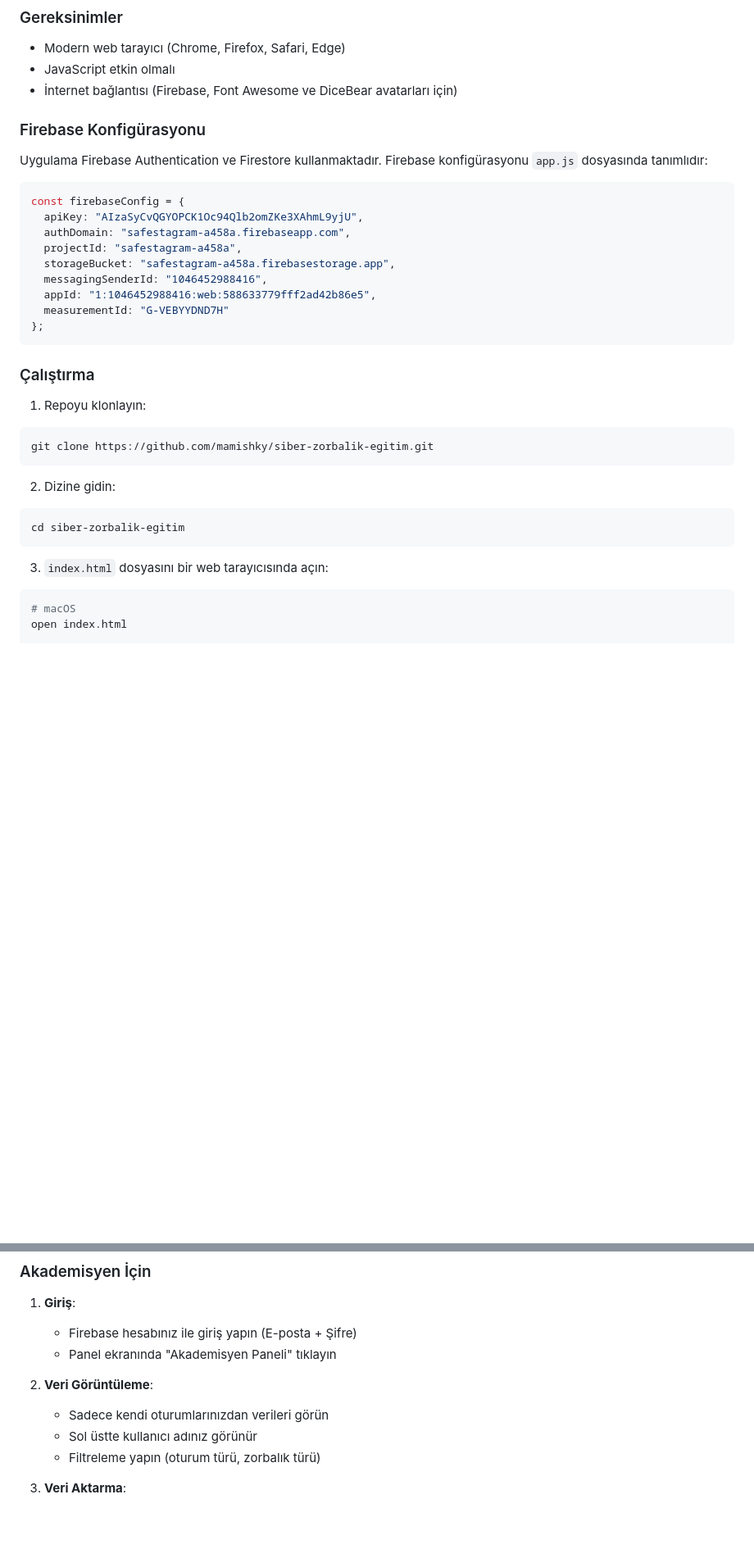
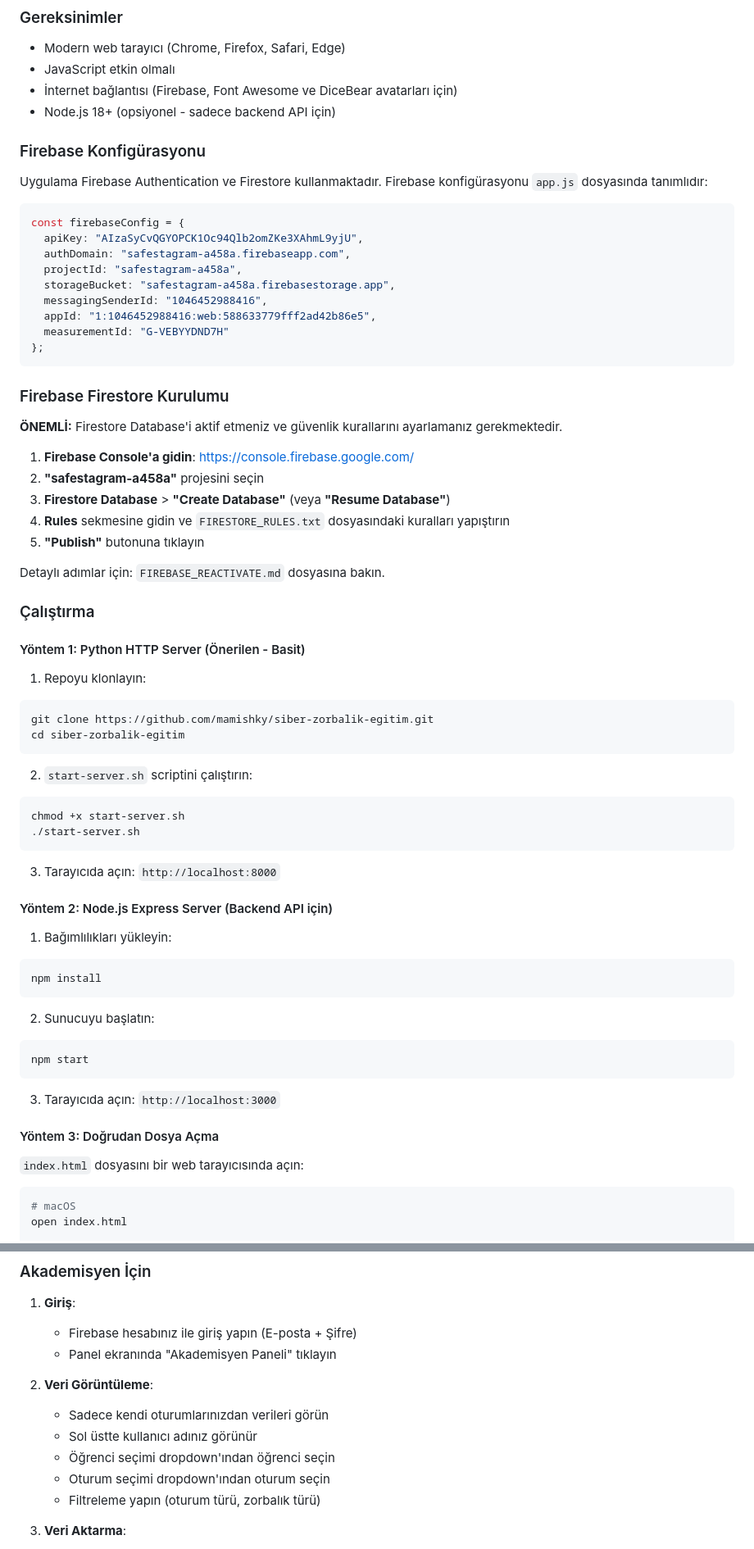
Before and after one commit to mamishky/siber-zorbalik-egitim, a Markdown page: README.md, 2 parts joined by grey strips. Shown at 82% size. Drawn GitHub-style; blank space fills up the shorter version.

````diff
--- a/README.md
+++ b/README.md
@@ -136,6 +133,7 @@ Her oturum sonunda gösterilen bilgiler:
 - Modern web tarayıcı (Chrome, Firefox, Safari, Edge)
 - JavaScript etkin olmalı
 - İnternet bağlantısı (Firebase, Font Awesome ve DiceBear avatarları için)
+- Node.js 18+ (opsiyonel - sadece backend API için)
 
 ### Firebase Konfigürasyonu
 
@@ -153,19 +151,53 @@ const firebaseConfig = {
 };
 ```
 
+### Firebase Firestore Kurulumu
+
+**ÖNEMLİ:** Firestore Database'i aktif etmeniz ve güvenlik kurallarını ayarlamanız gerekmektedir.
+
+1. **Firebase Console'a gidin**: https://console.firebase.google.com/
+2. **"safestagram-a458a"** projesini seçin
+3. **Firestore Database** > **"Create Database"** (veya **"Resume Database"**)
+4. **Rules** sekmesine gidin ve `FIRESTORE_RULES.txt` dosyasındaki kuralları yapıştırın
+5. **"Publish"** butonuna tıklayın
+
+Detaylı adımlar için: `FIREBASE_REACTIVATE.md` dosyasına bakın.
+
 ### Çalıştırma
+
+#### Yöntem 1: Python HTTP Server (Önerilen - Basit)
 
 1. Repoyu klonlayın:
 ```bash
 git clone https://github.com/mamishky/siber-zorbalik-egitim.git
-```
-
-2. Dizine gidin:
-```bash
 cd siber-zorbalik-egitim
 ```
 
-3. `index.html` dosyasını bir web tarayıcısında açın:
+2. `start-server.sh` scriptini çalıştırın:
+```bash
+chmod +x start-server.sh
+./start-server.sh
+```
+
+3. Tarayıcıda açın: `http://localhost:8000`
+
+#### Yöntem 2: Node.js Express Server (Backend API için)
+
+1. Bağımlılıkları yükleyin:
+```bash
+npm install
+```
+
+2. Sunucuyu başlatın:
+```bash
+npm start
+```
+
+3. Tarayıcıda açın: `http://localhost:3000`
+
+#### Yöntem 3: Doğrudan Dosya Açma
+
+`index.html` dosyasını bir web tarayıcısında açın:
 ```bash
 # macOS
 open index.html
@@ -257,6 +305,8 @@ siber-zorbalik-egitim/
 2. **Veri Görüntüleme**:
    - Sadece kendi oturumlarınızdan verileri görün
    - Sol üstte kullanıcı adınız görünür
+   - Öğrenci seçimi dropdown'ından öğrenci seçin
+   - Oturum seçimi dropdown'ından oturum seçin
    - Filtreleme yapın (oturum türü, zorbalık türü)
 
 3. **Veri Aktarma**:
````
Also changed, not shown: other parts of README.md (+93 -76 lines).
